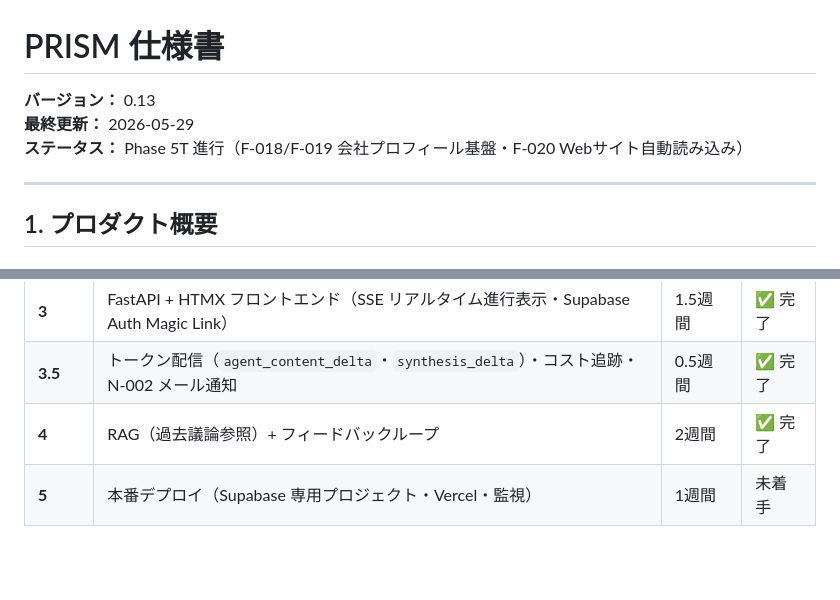
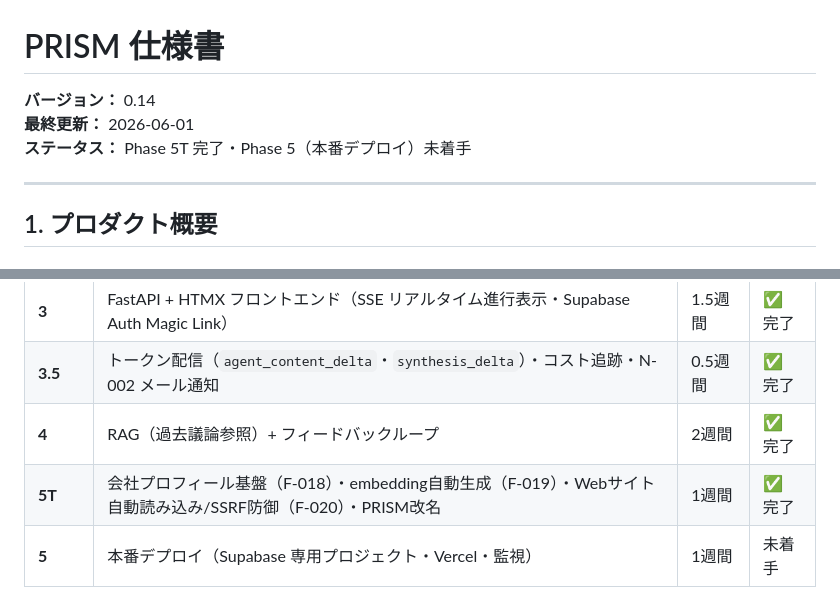
Before and after one commit to kuro-tomo/prism, a Markdown page: docs/仕様書.md, 2 parts joined by grey strips. Drawn GitHub-style; blank space fills up the shorter version.

```diff
--- a/docs/仕様書.md
+++ b/docs/仕様書.md
@@ -1,8 +1,8 @@
 # PRISM 仕様書
 
-**バージョン：** 0.13
-**最終更新：** 2026-05-29
-**ステータス：** Phase 5T 進行（F-018/F-019 会社プロフィール基盤・F-020 Webサイト自動読み込み）
+**バージョン：** 0.14
+**最終更新：** 2026-06-01
+**ステータス：** Phase 5T 完了・Phase 5（本番デプロイ）未着手
 
 ---
 
@@ -241,6 +241,7 @@ Round 3 統合プロンプトが生成する第三の解は以下の構造を持
 | **3** | FastAPI + HTMX フロントエンド（SSE リアルタイム進行表示・Supabase Auth Magic Link） | 1.5週間 | ✅ 完了 |
 | **3.5** | トークン配信（`agent_content_delta`・`synthesis_delta`）・コスト追跡・N-002 メール通知 | 0.5週間 | ✅ 完了 |
 | **4** | RAG（過去議論参照）+ フィードバックループ | 2週間 | ✅ 完了 |
+| **5T** | 会社プロフィール基盤（F-018）・embedding自動生成（F-019）・Webサイト自動読み込み/SSRF防御（F-020）・PRISM改名 | 1週間 | ✅ 完了 |
 | **5** | 本番デプロイ（Supabase 専用プロジェクト・Vercel・監視） | 1週間 | 未着手 |
 
 > **Phase 0 が最重要。** プロンプトの質がシステム全体品質の 80% を決定する。
```
Also changed, not shown: docs/設計書.md (+4 -3 lines).
